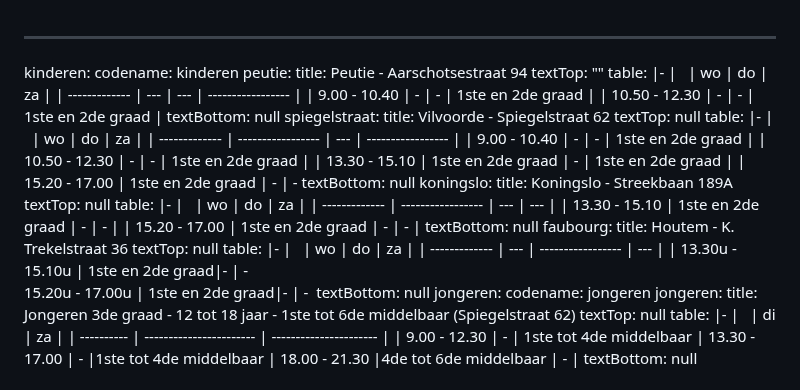
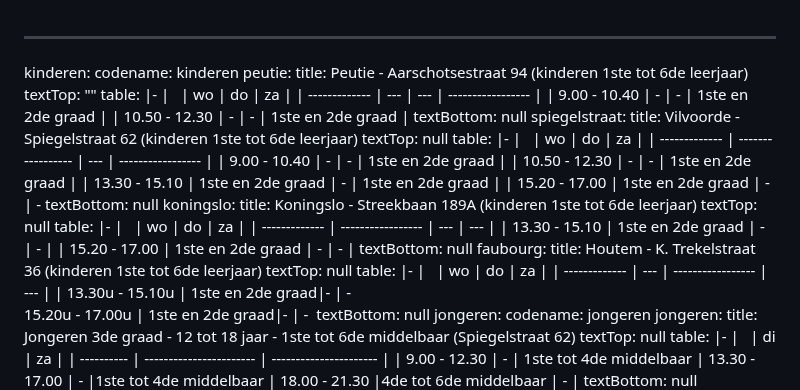
Before and after one commit to maximbaraliuc/jan-portaels-academie-site, a Markdown page: src/schedules/schedules.md, the part around the change. Drawn GitHub-style.

Commit message:
Update Uurroosters “schedules”

```diff
--- a/src/schedules/schedules.md
+++ b/src/schedules/schedules.md
@@ -2,7 +2,7 @@
 kinderen:
   codename: kinderen
   peutie:
-    title: Peutie - Aarschotsestraat 94
+    title: Peutie - Aarschotsestraat 94 (kinderen 1ste tot 6de leerjaar)
     textTop: ""
     table: |-
       |               | wo  | do  | za                |
@@ -11,7 +11,7 @@ kinderen:
       | 10.50 - 12.30 | \-  | \-  | 1ste en 2de graad |
     textBottom: null
   spiegelstraat:
-    title: Vilvoorde - Spiegelstraat 62
+    title: Vilvoorde - Spiegelstraat 62 (kinderen 1ste tot 6de leerjaar)
     textTop: null
     table: |-
       |               | wo                | do  | za                |
@@ -22,7 +22,7 @@ kinderen:
       | 15.20 - 17.00 | 1ste en 2de graad | \-  |  -
     textBottom: null
   koningslo:
-    title: Koningslo - Streekbaan 189A
+    title: Koningslo - Streekbaan 189A (kinderen 1ste tot 6de leerjaar)
     textTop: null
     table: |-
       |               | wo                | do  | za  |
@@ -31,7 +31,7 @@ kinderen:
       | 15.20 - 17.00 | 1ste en 2de graad | \-  | \-  |
     textBottom: null
   faubourg:
-    title: Houtem - K. Trekelstraat 36
+    title: Houtem - K. Trekelstraat 36 (kinderen 1ste tot 6de leerjaar)
     textTop: null
     table: |-
       |               | wo  | do                | za  |
```
